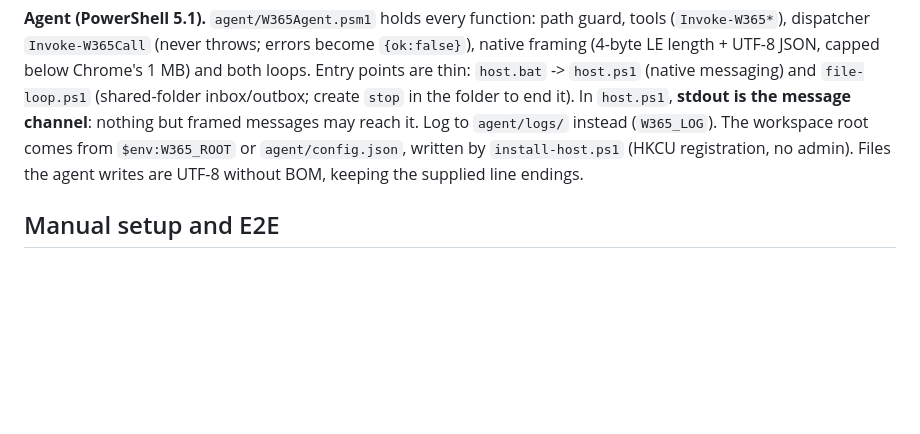
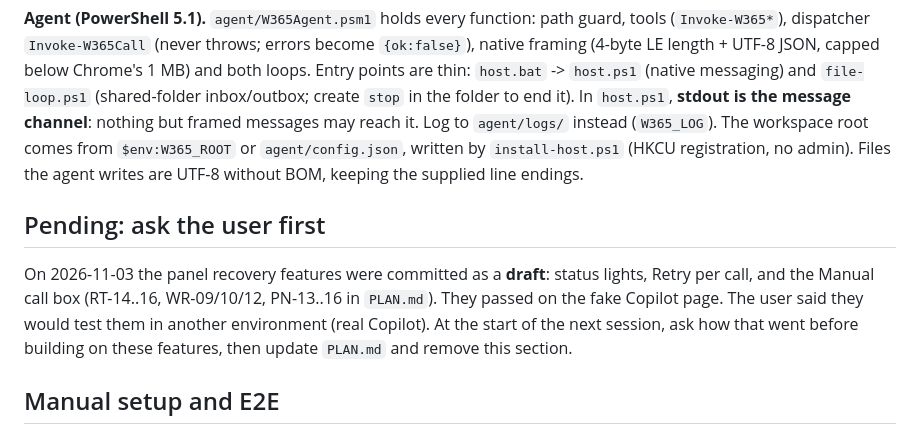
Before and after one commit to JMitchVII/Ms365CopilotHarness, a Markdown page: CLAUDE.md, the part around the change. Drawn GitHub-style; blank space fills up the shorter version.

Commit message:
Draft: retry, status lights and manual call box, pending a real-Copilot test
CLAUDE.md notes that the user is testing these in another environment.

Co-Authored-By: Claude Opus 5.5 <noreply@anthropic.com>

```diff
--- a/CLAUDE.md
+++ b/CLAUDE.md
@@ -87,6 +87,13 @@ Log to `agent/logs/` instead (`W365_LOG`). The workspace root comes from `$env:W
 written by `install-host.ps1` (HKCU registration, no admin). Files the agent writes are UTF-8 without BOM, keeping
 the supplied line endings.
 
+## Pending: ask the user first
+
+On 2026-11-03 the panel recovery features were committed as a **draft**: status lights, Retry per call, and
+the Manual call box (RT-14..16, WR-09/10/12, PN-13..16 in `PLAN.md`). They passed on the fake Copilot page. The
+user said they would test them in another environment (real Copilot). At the start of the next session, ask how
+that went before building on these features, then update `PLAN.md` and remove this section.
+
 ## Manual setup and E2E
 
 See `README.md`: load `extension/` unpacked (the manifest `key` pins the ID to `mibjgjdclpgkohlepnkfpemcddpbcjbb`),
```
